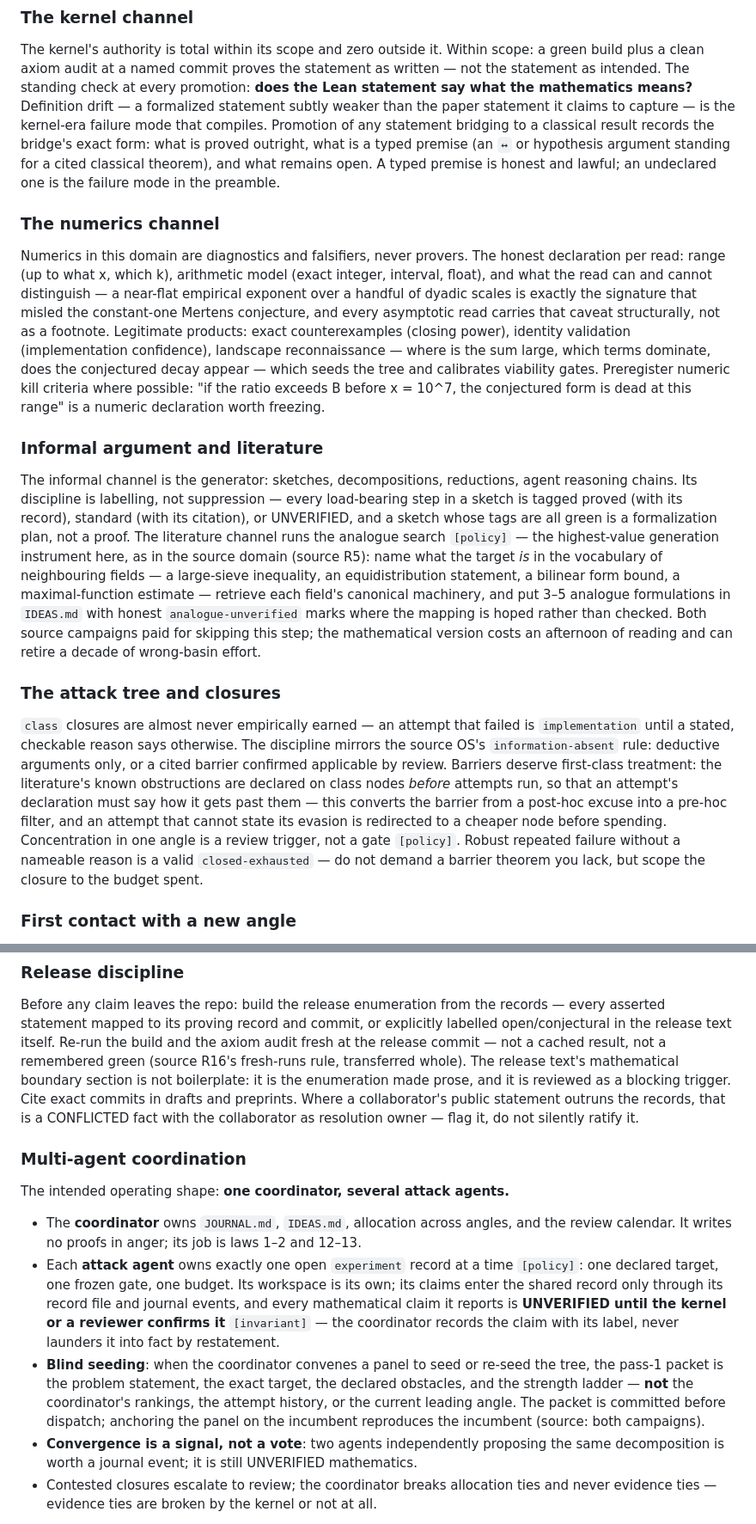
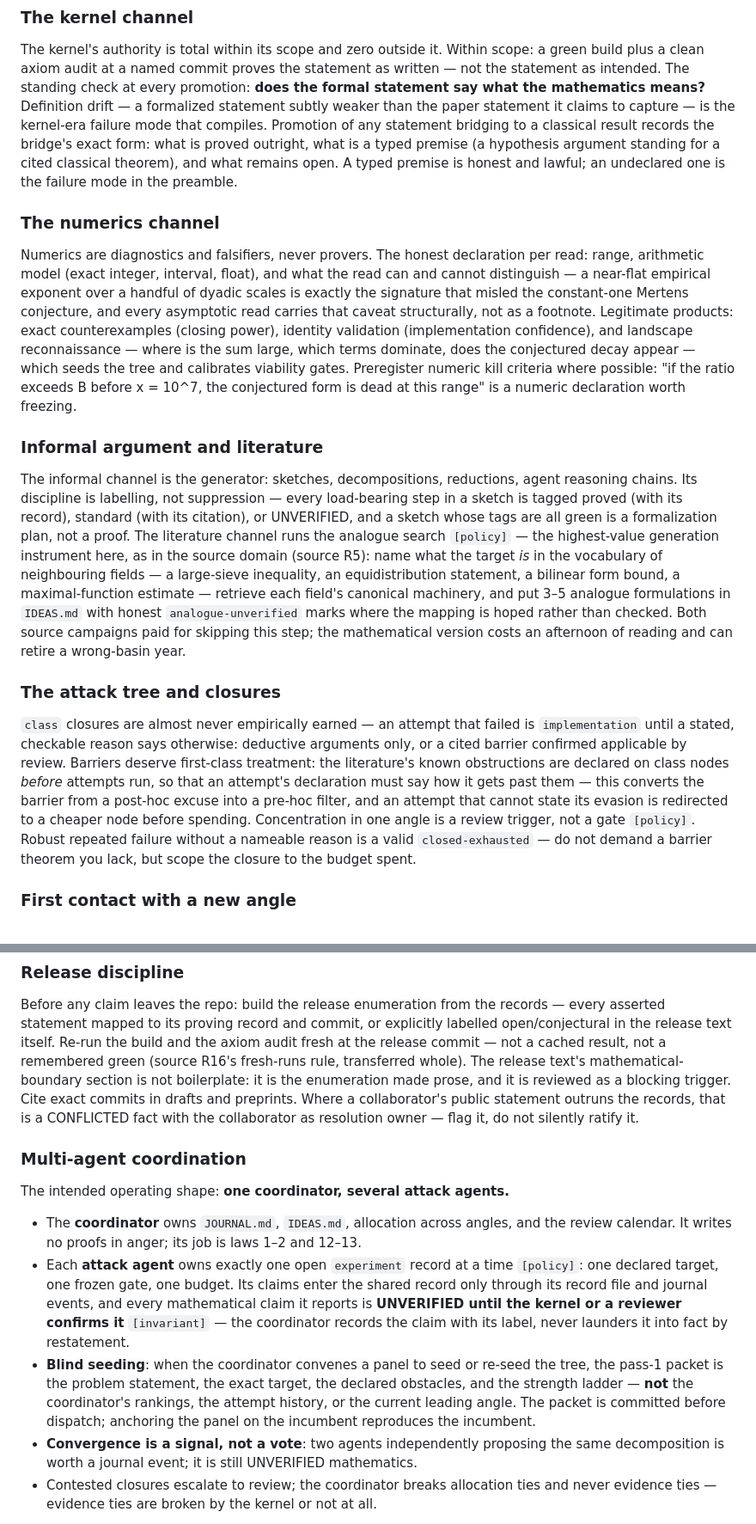
Before and after one commit to gitRasheed/prime-wheel-mobius, a Markdown page: PROOF_OS.md, 2 parts joined by grey strips. Shown at 86% size. GitHub-like rendering.

Commit message:
Condense PROOF_OS.md into the 450-550 line envelope

```diff
--- a/PROOF_OS.md
+++ b/PROOF_OS.md
@@ -462,30 +445,29 @@ every record of every kind and flags missing or malformed ones loudly
 The kernel's authority is total within its scope and zero outside it. Within
 scope: a green build plus a clean axiom audit at a named commit proves the
 statement as written — not the statement as intended. The standing check at
-every promotion: **does the Lean statement say what the mathematics means?**
-Definition drift — a formalized statement subtly weaker than the paper
-statement it claims to capture — is the kernel-era failure mode that
+every promotion: **does the formal statement say what the mathematics
+means?** Definition drift — a formalized statement subtly weaker than the
+paper statement it claims to capture — is the kernel-era failure mode that
 compiles. Promotion of any statement bridging to a classical result records
 the bridge's exact form: what is proved outright, what is a typed premise
-(an `↔` or hypothesis argument standing for a cited classical theorem), and
-what remains open. A typed premise is honest and lawful; an undeclared one
-is the failure mode in the preamble.
+(a hypothesis argument standing for a cited classical theorem), and what
+remains open. A typed premise is honest and lawful; an undeclared one is
+the failure mode in the preamble.
 
 ### The numerics channel
 
-Numerics in this domain are diagnostics and falsifiers, never provers. The
-honest declaration per read: range (up to what x, which k), arithmetic model
-(exact integer, interval, float), and what the read can and cannot
-distinguish — a near-flat empirical exponent over a handful of dyadic scales
-is exactly the signature that misled the constant-one Mertens conjecture,
-and every asymptotic read carries that caveat structurally, not as a
-footnote. Legitimate products: exact counterexamples (closing power),
-identity validation (implementation confidence), landscape reconnaissance —
-where is the sum large, which terms dominate, does the conjectured decay
-appear — which seeds the tree and calibrates viability gates. Preregister
-numeric kill criteria where possible: "if the ratio exceeds B before
-x = 10^7, the conjectured form is dead at this range" is a numeric
-declaration worth freezing.
+Numerics are diagnostics and falsifiers, never provers. The honest
+declaration per read: range, arithmetic model (exact integer, interval,
+float), and what the read can and cannot distinguish — a near-flat empirical
+exponent over a handful of dyadic scales is exactly the signature that
+misled the constant-one Mertens conjecture, and every asymptotic read
+carries that caveat structurally, not as a footnote. Legitimate products:
+exact counterexamples (closing power), identity validation (implementation
+confidence), and landscape reconnaissance — where is the sum large, which
+terms dominate, does the conjectured decay appear — which seeds the tree
+and calibrates viability gates. Preregister numeric kill criteria where
+possible: "if the ratio exceeds B before x = 10^7, the conjectured form is
+dead at this range" is a numeric declaration worth freezing.
 
 ### Informal argument and literature
 
@@ -501,24 +483,23 @@ statement, a bilinear form bound, a maximal-function estimate — retrieve
 each field's canonical machinery, and put 3–5 analogue formulations in
 `IDEAS.md` with honest `analogue-unverified` marks where the mapping is
 hoped rather than checked. Both source campaigns paid for skipping this
-step; the mathematical version costs an afternoon of reading and can
-retire a decade of wrong-basin effort.
+step; the mathematical version costs an afternoon of reading and can retire
+a wrong-basin year.
 
 ### The attack tree and closures
 
 `class` closures are almost never empirically earned — an attempt that
-failed is `implementation` until a stated, checkable reason says otherwise.
-The discipline mirrors the source OS's `information-absent` rule: deductive
-arguments only, or a cited barrier confirmed applicable by review. Barriers
-deserve first-class treatment: the literature's known obstructions are
-declared on class nodes *before* attempts run, so that an attempt's
-declaration must say how it gets past them — this converts the barrier from
-a post-hoc excuse into a pre-hoc filter, and an attempt that cannot state
-its evasion is redirected to a cheaper node before spending. Concentration
-in one angle is a review trigger, not a gate `[policy]`. Robust repeated
-failure without a nameable reason is a valid `closed-exhausted` — do not
-demand a barrier theorem you lack, but scope the closure to the budget
-spent.
+failed is `implementation` until a stated, checkable reason says otherwise:
+deductive arguments only, or a cited barrier confirmed applicable by
+review. Barriers deserve first-class treatment: the literature's known
+obstructions are declared on class nodes *before* attempts run, so that an
+attempt's declaration must say how it gets past them — this converts the
+barrier from a post-hoc excuse into a pre-hoc filter, and an attempt that
+cannot state its evasion is redirected to a cheaper node before spending.
+Concentration in one angle is a review trigger, not a gate `[policy]`.
+Robust repeated failure without a nameable reason is a valid
+`closed-exhausted` — do not demand a barrier theorem you lack, but scope
+the closure to the budget spent.
 
 ### First contact with a new angle
 
@@ -554,11 +535,12 @@ records — every asserted statement mapped to its proving record and commit,
 or explicitly labelled open/conjectural in the release text itself. Re-run
 the build and the axiom audit fresh at the release commit — not a cached
 result, not a remembered green (source R16's fresh-runs rule, transferred
-whole). The release text's mathematical boundary section is not boilerplate:
-it is the enumeration made prose, and it is reviewed as a blocking trigger.
-Cite exact commits in drafts and preprints. Where a collaborator's public
-statement outruns the records, that is a CONFLICTED fact with the
-collaborator as resolution owner — flag it, do not silently ratify it.
+whole). The release text's mathematical-boundary section is not
+boilerplate: it is the enumeration made prose, and it is reviewed as a
+blocking trigger. Cite exact commits in drafts and preprints. Where a
+collaborator's public statement outruns the records, that is a CONFLICTED
+fact with the collaborator as resolution owner — flag it, do not silently
+ratify it.
 
 ### Multi-agent coordination
 
@@ -568,18 +550,17 @@ The intended operating shape: **one coordinator, several attack agents.**
   angles, and the review calendar. It writes no proofs in anger; its job is
   laws 1–2 and 12–13.
 - Each **attack agent** owns exactly one open `experiment` record at a time
-  `[policy]`: one declared target, one frozen gate, one budget. Its
-  workspace is its own; its claims enter the shared record only through its
-  record file and journal events, and every mathematical claim it reports is
-  **UNVERIFIED until the kernel or a reviewer confirms it** `[invariant]` —
-  the coordinator records the claim with its label, never launders it into
-  fact by restatement.
+  `[policy]`: one declared target, one frozen gate, one budget. Its claims
+  enter the shared record only through its record file and journal events,
+  and every mathematical claim it reports is **UNVERIFIED until the kernel
+  or a reviewer confirms it** `[invariant]` — the coordinator records the
+  claim with its label, never launders it into fact by restatement.
 - **Blind seeding**: when the coordinator convenes a panel to seed or
   re-seed the tree, the pass-1 packet is the problem statement, the exact
   target, the declared obstacles, and the strength ladder — **not** the
-  coordinator's rankings, the attempt history, or the current leading angle.
-  The packet is committed before dispatch; anchoring the panel on the
-  incumbent reproduces the incumbent (source: both campaigns).
+  coordinator's rankings, the attempt history, or the current leading
+  angle. The packet is committed before dispatch; anchoring the panel on
+  the incumbent reproduces the incumbent.
 - **Convergence is a signal, not a vote**: two agents independently
   proposing the same decomposition is worth a journal event; it is still
   UNVERIFIED mathematics.
```
Also changed, not shown: other parts of PROOF_OS.md (+67 -83 lines).
